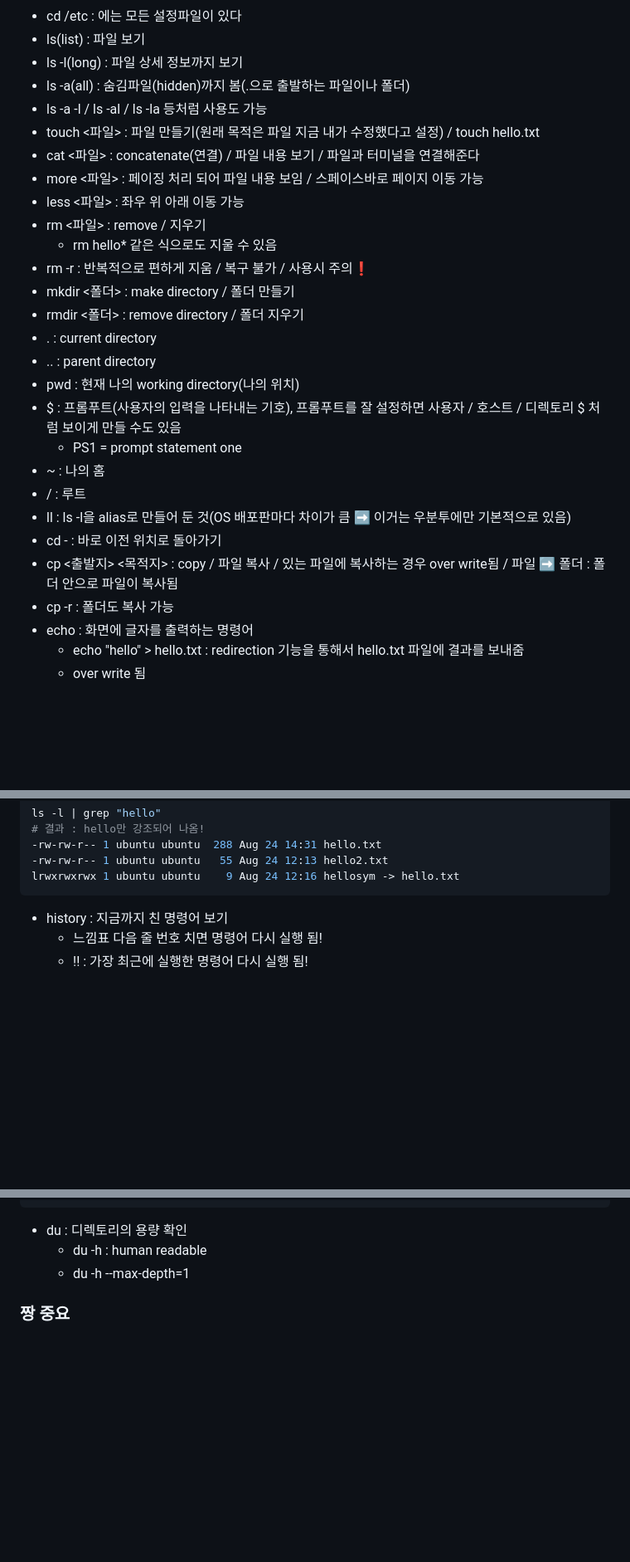
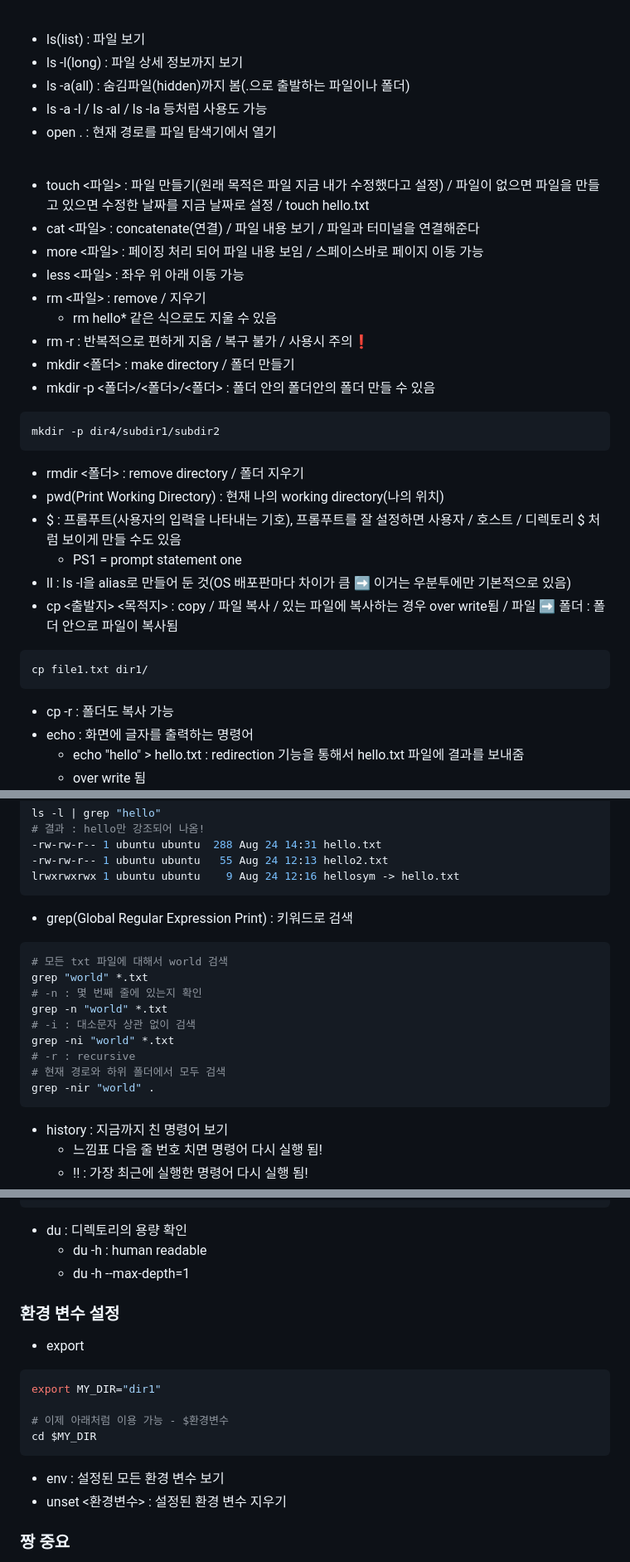
Before and after one commit to Minjoo522/SeSAC, a Markdown page: LINUX/lecture_note.md, 3 parts joined by grey strips. Shown: that part at 83% size. GitHub-like rendering; blank space fills up the shorter version.

```diff
--- a/LINUX/lecture_note.md
+++ b/LINUX/lecture_note.md
@@ -27,7 +36,11 @@
 - ls -l(long) : 파일 상세 정보까지 보기
 - ls -a(all) : 숨김파일(hidden)까지 봄(.으로 출발하는 파일이나 폴더)
 - ls -a -l / ls -al / ls -la 등처럼 사용도 가능
-- touch <파일> : 파일 만들기(원래 목적은 파일 지금 내가 수정했다고 설정) / touch hello.txt
+- open . : 현재 경로를 파일 탐색기에서 열기
+
+<br>
+
+- touch <파일> : 파일 만들기(원래 목적은 파일 지금 내가 수정했다고 설정) / 파일이 없으면 파일을 만들고 있으면 수정한 날짜를 지금 날짜로 설정 / touch hello.txt
 - cat <파일> : concatenate(연결) / 파일 내용 보기 / 파일과 터미널을 연결해준다
 - more <파일> : 페이징 처리 되어 파일 내용 보임 / 스페이스바로 페이지 이동 가능
 - less <파일> : 좌우 위 아래 이동 가능
@@ -35,17 +48,21 @@
   - rm hello* 같은 식으로도 지울 수 있음
 - rm -r : 반복적으로 편하게 지움 / 복구 불가 / 사용시 주의❗️
 - mkdir <폴더> : make directory / 폴더 만들기
+- mkdir -p <폴더>/<폴더>/<폴더> : 폴더 안의 폴더안의 폴더 만들 수 있음
+~~~zsh
+mkdir -p dir4/subdir1/subdir2
+~~~
+
 - rmdir <폴더> : remove directory / 폴더 지우기
-- . : current directory
-- .. : parent directory
-- pwd : 현재 나의 working directory(나의 위치)
+- pwd(Print Working Directory) : 현재 나의 working directory(나의 위치)
 - $ : 프롬푸트(사용자의 입력을 나타내는 기호), 프롬푸트를 잘 설정하면 사용자 / 호스트 / 디렉토리 $ 처럼 보이게 만들 수도 있음
   - PS1 = prompt statement one
-- ~ : 나의 홈
-- / : 루트
 - ll : ls -l을 alias로 만들어 둔 것(OS 배포판마다 차이가 큼 ➡️ 이거는 우분투에만 기본적으로 있음)
-- cd - : 바로 이전 위치로 돌아가기
 - cp <출발지> <목적지> : copy / 파일 복사 / 있는 파일에 복사하는 경우 over write됨 / 파일 ➡️ 폴더 : 폴더 안으로 파일이 복사됨
+~~~zsh
+cp file1.txt dir1/
+~~~
+
 - cp -r : 폴더도 복사 가능
 - echo : 화면에 글자를 출력하는 명령어
   - echo "hello" > hello.txt : redirection 기능을 통해서 hello.txt 파일에 결과를 보내줌
@@ -70,6 +90,20 @@ ls -l | grep "hello"
 -rw-rw-r-- 1 ubuntu ubuntu   55 Aug 24 12:13 hello2.txt
 lrwxrwxrwx 1 ubuntu ubuntu    9 Aug 24 12:16 hellosym -> hello.txt
 ~~~
+
+- grep(Global Regular Expression Print) : 키워드로 검색
+~~~zsh
+# 모든 txt 파일에 대해서 world 검색
+grep "world" *.txt
+# -n : 몇 번째 줄에 있는지 확인
+grep -n "world" *.txt
+# -i : 대소문자 상관 없이 검색
+grep -ni "world" *.txt
+# -r : recursive
+# 현재 경로와 하위 폴더에서 모두 검색
+grep -nir "world" .
+~~~
+
 - history : 지금까지 친 명령어 보기
   - 느낌표 다음 줄 번호 치면 명령어 다시 실행 됨!
   - !! : 가장 최근에 실행한 명령어 다시 실행 됨!
@@ -114,6 +151,17 @@ find / -name "hello*" 2> /dev/null
 - du : 디렉토리의 용량 확인
   - du -h : human readable
   - du -h --max-depth=1
+
+### 환경 변수 설정
+- export
+~~~zsh
+export MY_DIR="dir1"
+
+# 이제 아래처럼 이용 가능 - $환경변수
+cd $MY_DIR
+~~~
+- env : 설정된 모든 환경 변수 보기
+- unset <환경변수> : 설정된 환경 변수 지우기
 
 ### 짱 중요
 - ln : 링크(하드 링크)
```
Also changed, not shown: other parts of LINUX/lecture_note.md (+47 -15 lines).
